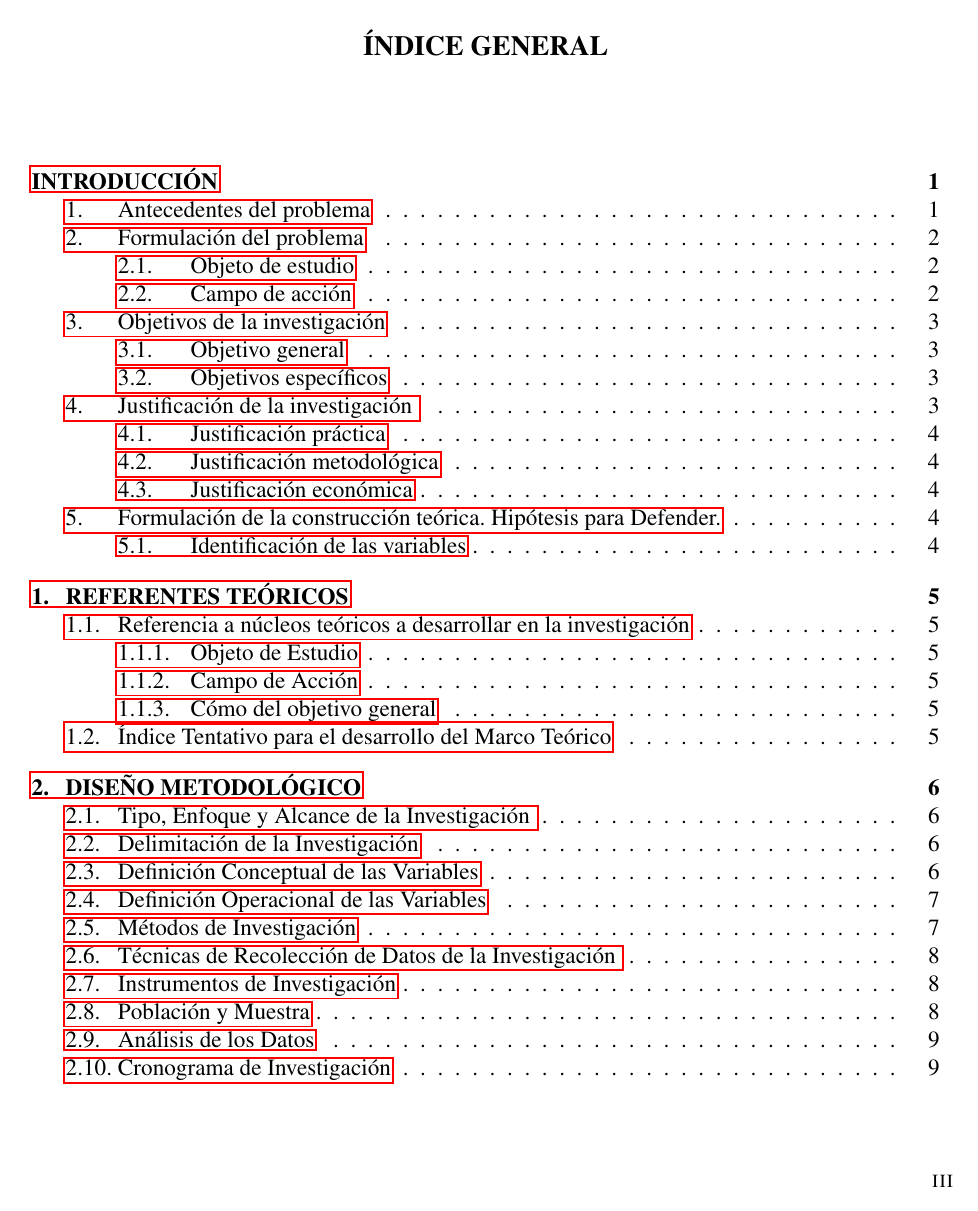
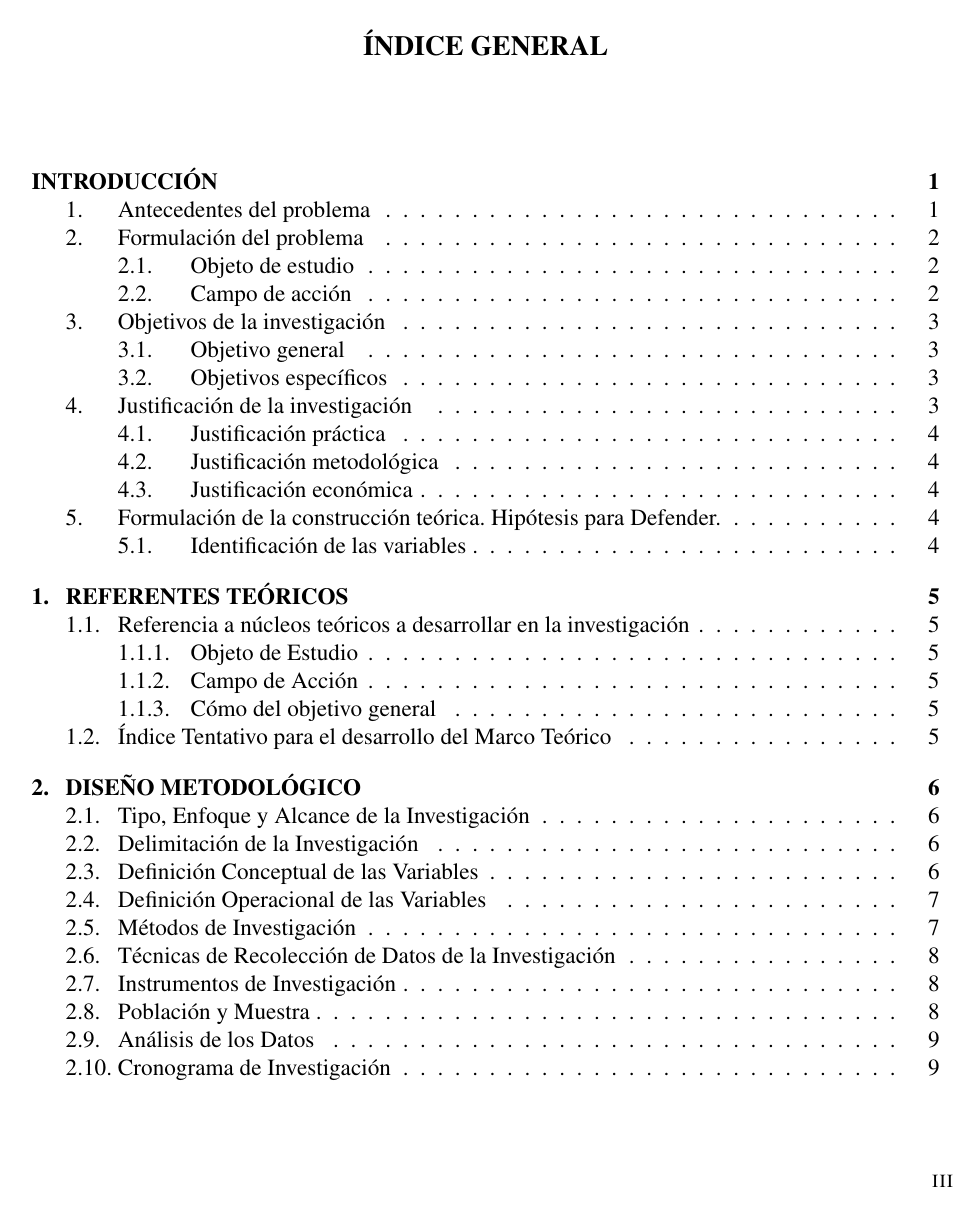
Before and after one commit to arielvega/SOE-TeX, a LaTeX book (Perfil.tex, which reads TeXiS/TeXiS.sty, TeXiS/TeXiS_bib.tex, TeXiS/TeXiS_cab.tex): page 3 of 23. Compiled offline with pdfLaTeX; the source files are stored in an older character set and shown here as Unicode; a LaTeX package or settings file that is missing is left out.

Commit message:
fix: corrige estilos

```diff
--- a/Perfil.tex
+++ b/Perfil.tex
@@ -62,7 +62,7 @@ TeXiS/TeXiS_pream,TeXiS/TeXiS_cab,TeXiS/TeXiS_bib,TeXiS/TeXiS_cover,%
 TeXiS/TeXiS_part%
 }
 \newcommand{\ficherosBasicosTexto}{%
-constantes,guionado,\proyecto/Cascaras/bibliografia,config%
+constantes,guionado,Perfil/Cascaras/bibliografia,config%
 }
 \newcommand{\compilaCapitulo}[1]{%
 \includeonly{\ficherosBasicosTeXiS,\ficherosBasicosTexto,Perfil/Capitulos/#1}%
@@ -88,7 +88,7 @@ constantes,guionado,\proyecto/Cascaras/bibliografia,config%
 \include{constantes}
 
 % Sacamos en el log de la compilación el copyright
-\typeout{Copyright Marco Antonio and Pedro Pablo Gomez Martin}
+%\typeout{Copyright Marco Antonio and Pedro Pablo Gomez Martin}
 
 %
 % "Metadatos" para el PDF
--- a/TeXiS/TeXiS.sty
+++ b/TeXiS/TeXiS.sty
@@ -171,21 +171,21 @@
 %
 % Resultado:
 %
-% A�ade la frase c�lebre del principio de un cap�tulo.
+% Añade la frase célebre del principio de un capítulo.
 %%%%%%%%%%%%%%%%%%%%%%%%%%%%%%%%%%%%%%%%%%%%%%%%%%%%%%%%%%%%%%%%%%%%%%
-\newenvironment{FraseCelebre}% Definici�n del entorno de FraseCelebre
+\newenvironment{FraseCelebre}% Definición del entorno de FraseCelebre
  {\begin{list}{}{%
      \setlength{\leftmargin}{0.5\textwidth}% Desplazamos el inicio de
-                                 % los p�rrafos a la derecha la mitad
-                                 % de la anchura de la l�nea de texto.
+                                 % los párrafos a la derecha la mitad
+                                 % de la anchura de la línea de texto.
                                  % Puede que quieras cambiar esto
                                  % por otra cantidad como '5cm'.
-     \setlength{\parsep}{0cm}% La separaci�n entre p�rrafos de la
+     \setlength{\parsep}{0cm}% La separación entre párrafos de la
                              % frase o de la fuente es normal, sin
                              % espacio extra.
-     \addtolength{\topsep}{0.5cm}% Aumentamos un poco la separaci�n
-                                 % entre la parte de la fase c�lebre
-                                 % y los p�rrafos de alrededor
+     \addtolength{\topsep}{0.5cm}% Aumentamos un poco la separación
+                                 % entre la parte de la fase célebre
+                                 % y los párrafos de alrededor
    }
  }
  {\unskip \end{list}}
--- a/TeXiS/TeXiS_bib.tex
+++ b/TeXiS/TeXiS_bib.tex
@@ -40,6 +40,9 @@
 %%%
 % Gestión de la configuración
 %%%
+
+\def\tituloReferenciasBibliograficas{Referencias Bibliogr\'aficas}
+\renewcommand{\bibsection}{\section*{\vspace*{0.5in}\formattitlelistof{\tituloReferenciasBibliograficas}}}
 
 % Ficheros .bib
 \def\ficherosBibliografia{}
@@ -96,14 +99,14 @@
   \ifx\generatoc\undefined
   \else
     \ifx\tienePartesTeXiS\undefined
-\addcontentsline{toc}{chapter}{Bibliograf\'ia}
+      \addcontentsline{toc}{chapter}{\tituloReferenciasBibliograficas}
     \else
-\addcontentsline{toc}{part}{Bibliograf\'ia}
+      \addcontentsline{toc}{part}{\tituloReferenciasBibliograficas}
     \fi
   \fi
 % Añadimos también una etiqueta, para poder referenciar el número
 % de página en el que comienza
-\label{bibliografia}
+  \label{referencia_bibliografica}
 % Frase célebre configurada por el usuario
   \citaBibliografia
 }
@@ -119,7 +122,7 @@
 % que aparezca la palabra "Bibliografía" en ambas páginas.
 %
 %
-\cabeceraEspecial{Bibliografía}
+\cabeceraEspecial{\tituloReferenciasBibliograficas}
 
 
 % Creamos la  bibliografía. Lo hacemos  dentro de un bloque  (entre la
--- a/TeXiS/TeXiS_cab.tex
+++ b/TeXiS/TeXiS_cab.tex
@@ -112,7 +112,7 @@
 % Hacemos un poco más alta la cabecera, ya que el valor por defecto
 % (12) no es suficiente para el tipo de letra y contenido de cabecera
 % elegido, lo que provoca warnings contínuos en la compilación
-\addtolength{\headheight}{2pt}
+\addtolength{\headheight}{4pt}
 
 % Establecemos el resto de parámetros de apariencia
 \newcommand{\restauraCabecera}{
--- a/TeXiS/TeXiS_pream.tex
+++ b/TeXiS/TeXiS_pream.tex
@@ -712,7 +713,6 @@
 % paquete  con  la  opción   [subfigure]   para  evitar  el  error  de
 % "LaTeX Error: Command \c@lofdepth already defined."
 \usepackage[subfigure,titles]{tocloft}
-\counterwithout{figure}{chapter}
 
 
 
@@ -742,8 +742,9 @@
 % ejemplo  "v (5  de  180)"  (con número  romano  porque al  principio
 % empieza a numerarse así).
 \ifpdf
-   \RequirePackage[pdfborder=0,colorlinks,hyperindex,pdfpagelabels]{hyperref}
-   \def\pdfBorderAttrs{/Border [0 0 0] } % Ningún borde en los enlaces
+	\RequirePackage[hyperindex,pdfpagelabels,hidelinks]{hyperref}
+   %\RequirePackage[pdfborder=0,colorlinks,hyperindex,pdfpagelabels]{hyperref}
+   %\def\pdfBorderAttrs{/Border [0 0 0] } % Ningún borde en los enlaces
 \fi
 % Cuando se  genera el  índice, se necesita el paquete "hyperref", que
 % permite referencias  (o enlaces) en el propio  documento. El paquete
```
Also changed, not shown: Perfil/Apendices/01ApendiceA.tex (+2 -2 lines), Perfil/Apendices/ParteApendices.tex (+1 -1 lines), Perfil/Capitulos/00Introduccion.tex (+1 -0 lines), Perfil/Capitulos/02Capitulo2.tex (+2 -2 lines), TeXiS/TeXiS_acron.tex (+1 -1 lines), TeXiS/TeXiS_part.tex (+1 -0 lines), TeXiS/TeXiS_toc.tex (+4 -1 lines), config.tex (+3 -3 lines), constantes.tex (+1 -1 lines), Perfil.pdf, TeXiS/TeXiS.sty (120 more changed lines), TeXiS/TeXiS_pream.tex (9 more changed lines). Lines whose indentation alone changed are shown as unchanged.
